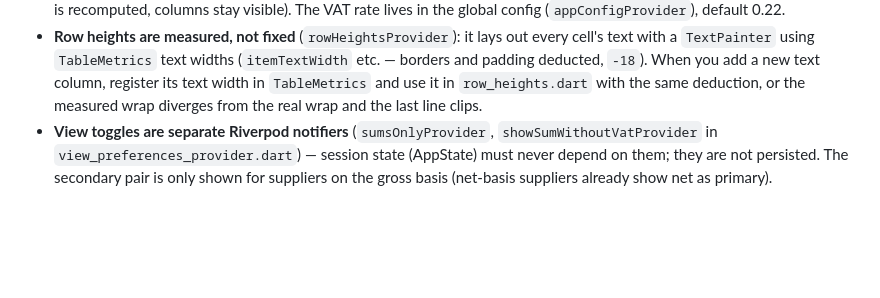
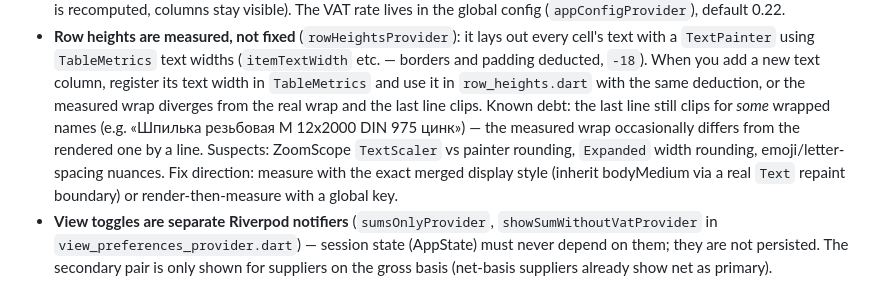
Before and after one commit to Itanik/konkurent, a Markdown page: AGENTS.md, the part around the change. Rendered like a GitHub page; blank space fills up the shorter version.

```diff
--- a/AGENTS.md
+++ b/AGENTS.md
@@ -229,7 +229,13 @@ through the same mechanism — and must be added to the `--add-data` flags in CI
   (`itemTextWidth` etc. — borders and padding deducted, `-18`). When you add a
   new text column, register its text width in `TableMetrics` and use it in
   `row_heights.dart` with the same deduction, or the measured wrap diverges
-  from the real wrap and the last line clips.
+  from the real wrap and the last line clips. Known debt: the last line still
+  clips for *some* wrapped names (e.g. «Шпилька резьбовая М 12х2000 DIN 975
+  цинк») — the measured wrap occasionally differs from the rendered one by a
+  line. Suspects: ZoomScope `TextScaler` vs painter rounding, `Expanded`
+  width rounding, emoji/letter-spacing nuances. Fix direction: measure with
+  the exact merged display style (inherit bodyMedium via a real `Text`
+  repaint boundary) or render-then-measure with a global key.
 - **View toggles are separate Riverpod notifiers** (`sumsOnlyProvider`,
   `showSumWithoutVatProvider` in `view_preferences_provider.dart`) — session
   state (AppState) must never depend on them; they are not persisted. The
```
Also changed, not shown: konkurent_app/SPEC.md (+6 -0 lines).
